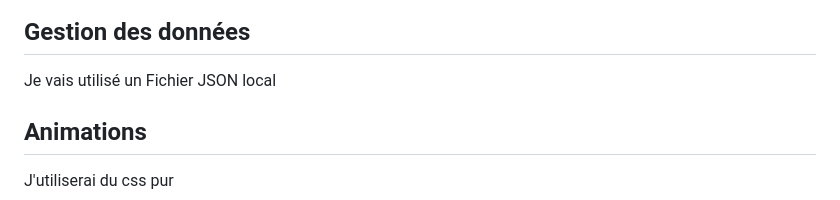
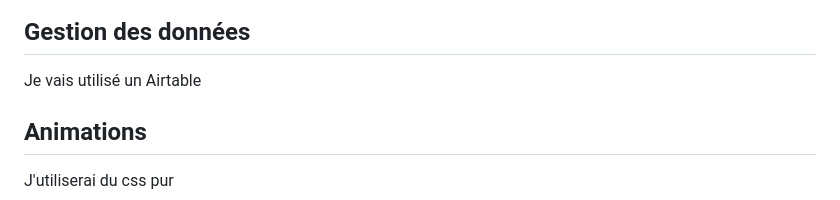
Before and after one commit to ImDaEscobar14/portfolio-pablo-pereira, a Markdown page: documentation/PLANIFICATION.md, the part around the change. GitHub-like rendering.

```diff
--- a/documentation/PLANIFICATION.md
+++ b/documentation/PLANIFICATION.md
@@ -116,7 +116,7 @@ Enfin, nous avons beaucoup réfléchi aux scènes et aux plans que nous voulions
 
 ## Gestion des données
 
-Je vais utilisé un Fichier JSON local
+Je vais utilisé un Airtable
 
 ## Animations
 
```
Also changed, not shown: documentation/JOURNAL.md (+19 -1 lines).
